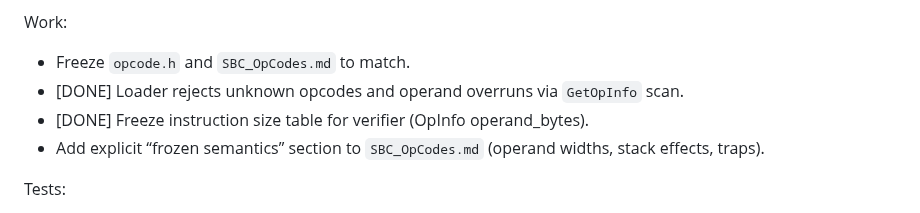
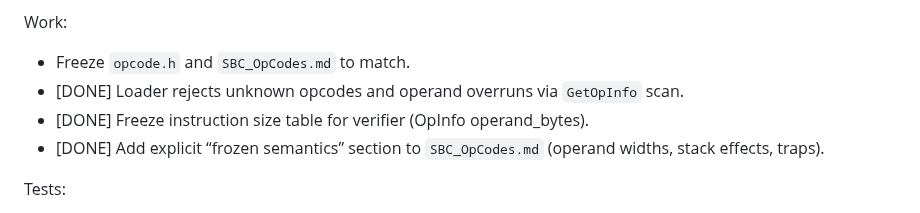
Before and after one commit to JJLDonley/Simple, a Markdown page: SimpleByteCode/Implementation.md, the part around the change. Rendered like a GitHub page.

```diff
--- a/SimpleByteCode/Implementation.md
+++ b/SimpleByteCode/Implementation.md
@@ -197,7 +197,7 @@ Work:
 - Freeze `opcode.h` and `SBC_OpCodes.md` to match.
 - [DONE] Loader rejects unknown opcodes and operand overruns via `GetOpInfo` scan.
 - [DONE] Freeze instruction size table for verifier (OpInfo operand_bytes).
-- Add explicit “frozen semantics” section to `SBC_OpCodes.md` (operand widths, stack effects, traps).
+- [DONE] Add explicit “frozen semantics” section to `SBC_OpCodes.md` (operand widths, stack effects, traps).
 
 Tests:
 - Loader rejects invalid opcode values.
```
Also changed, not shown: SimpleByteCode/Sprint.md (+1 -0 lines).
